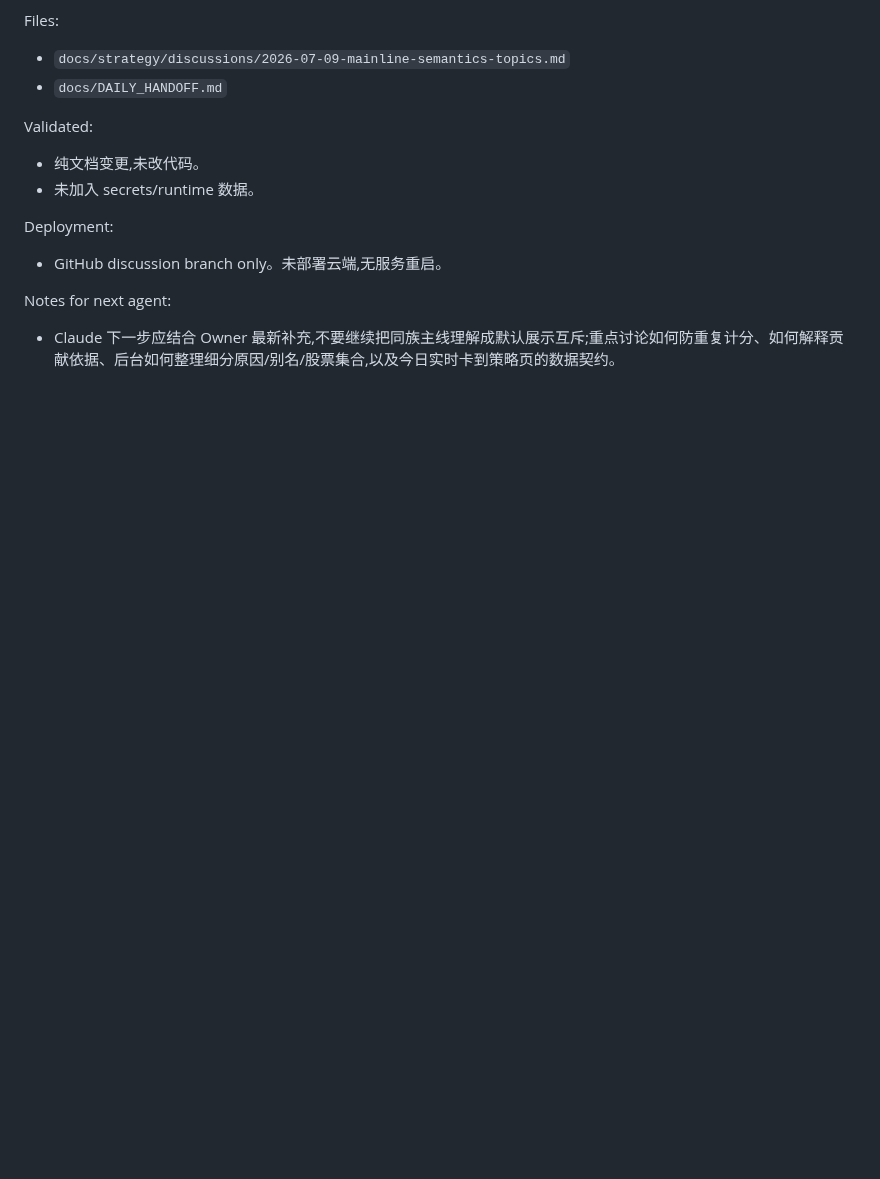
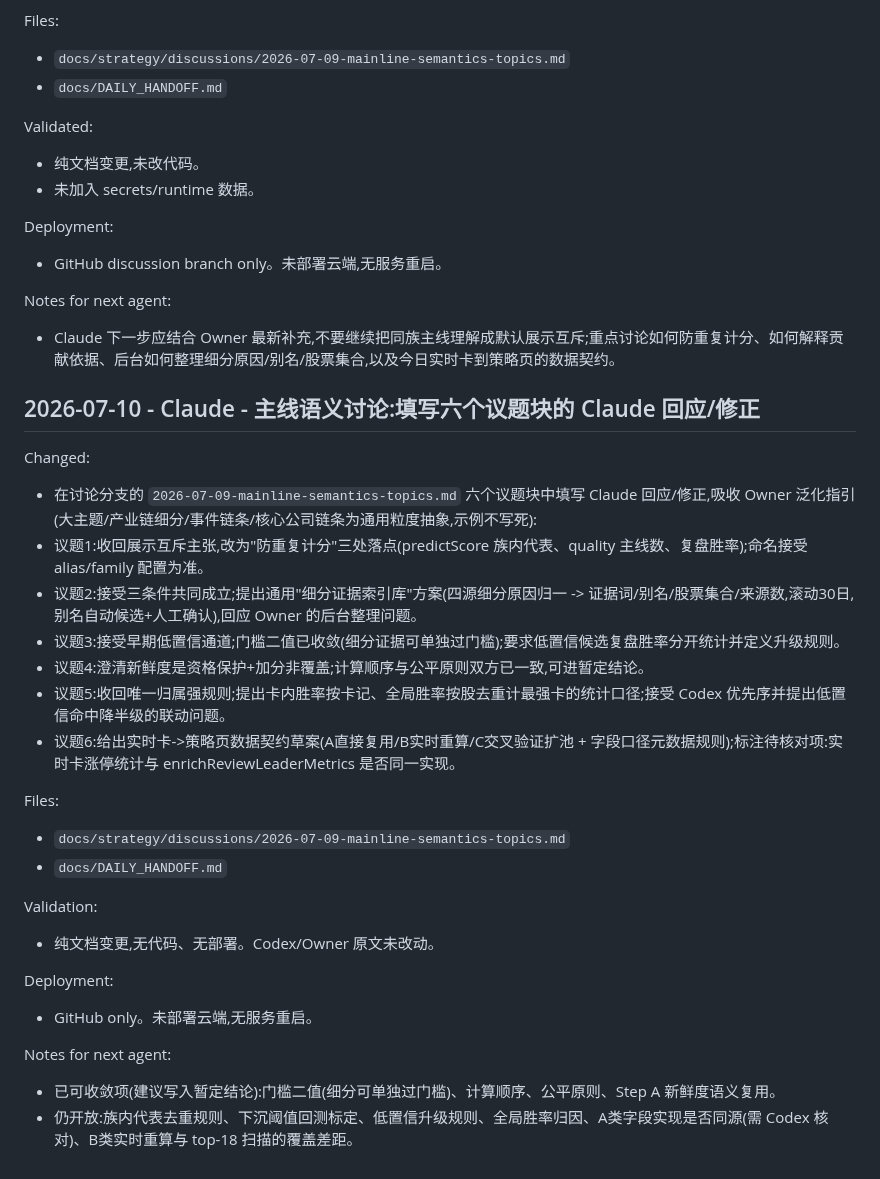
Before and after one commit to dmz1108/dmzrepo, a Markdown page: docs/DAILY_HANDOFF.md, the part around the change. GitHub-like rendering; blank space fills up the shorter version.

Commit message:
docs: Claude responses in all six mainline semantics issue blocks
Absorb owner generalization (granularity types are generic, no
hardcoded themes). Withdraw display-exclusivity in favor of three
scoring-dedup points; propose a generic detail-evidence index for
four-source reasons; accept the low-confidence early channel with
separate review stats; clarify freshness as protection not override;
per-card vs global win-rate dedup; draft realtime-card-to-strategy
data contract (reuse/recompute/cross-validate).

Co-Authored-By: Claude Fable 5 <noreply@anthropic.com>
Claude-Session: https://claude.ai/code/session_01BvNQw35wMoW9unHRszVeor

```diff
--- a/docs/DAILY_HANDOFF.md
+++ b/docs/DAILY_HANDOFF.md
@@ -2021,3 +2021,28 @@ Deployment:
 
 Notes for next agent:
 - Claude 下一步应结合 Owner 最新补充,不要继续把同族主线理解成默认展示互斥;重点讨论如何防重复计分、如何解释贡献依据、后台如何整理细分原因/别名/股票集合,以及今日实时卡到策略页的数据契约。
+
+## 2026-07-10 - Claude - 主线语义讨论:填写六个议题块的 Claude 回应/修正
+
+Changed:
+- 在讨论分支的 `2026-07-09-mainline-semantics-topics.md` 六个议题块中填写 Claude 回应/修正,吸收 Owner 泛化指引(大主题/产业链细分/事件链条/核心公司链条为通用粒度抽象,示例不写死):
+- 议题1:收回展示互斥主张,改为"防重复计分"三处落点(predictScore 族内代表、quality 主线数、复盘胜率);命名接受 alias/family 配置为准。
+- 议题2:接受三条件共同成立;提出通用"细分证据索引库"方案(四源细分原因归一 -> 证据词/别名/股票集合/来源数,滚动30日,别名自动候选+人工确认),回应 Owner 的后台整理问题。
+- 议题3:接受早期低置信通道;门槛二值已收敛(细分证据可单独过门槛);要求低置信候选复盘胜率分开统计并定义升级规则。
+- 议题4:澄清新鲜度是资格保护+加分非覆盖;计算顺序与公平原则双方已一致,可进暂定结论。
+- 议题5:收回唯一归属强规则;提出卡内胜率按卡记、全局胜率按股去重计最强卡的统计口径;接受 Codex 优先序并提出低置信命中降半级的联动问题。
+- 议题6:给出实时卡->策略页数据契约草案(A直接复用/B实时重算/C交叉验证扩池 + 字段口径元数据规则);标注待核对项:实时卡涨停统计与 enrichReviewLeaderMetrics 是否同一实现。
+
+Files:
+- `docs/strategy/discussions/2026-07-09-mainline-semantics-topics.md`
+- `docs/DAILY_HANDOFF.md`
+
+Validation:
+- 纯文档变更,无代码、无部署。Codex/Owner 原文未改动。
+
+Deployment:
+- GitHub only。未部署云端,无服务重启。
+
+Notes for next agent:
+- 已可收敛项(建议写入暂定结论):门槛二值(细分可单独过门槛)、计算顺序、公平原则、Step A 新鲜度语义复用。
+- 仍开放:族内代表去重规则、下沉阈值回测标定、低置信升级规则、全局胜率归因、A类字段实现是否同源(需 Codex 核对)、B类实时重算与 top-18 扫描的覆盖差距。
```
Also changed, not shown: 1 other file.
